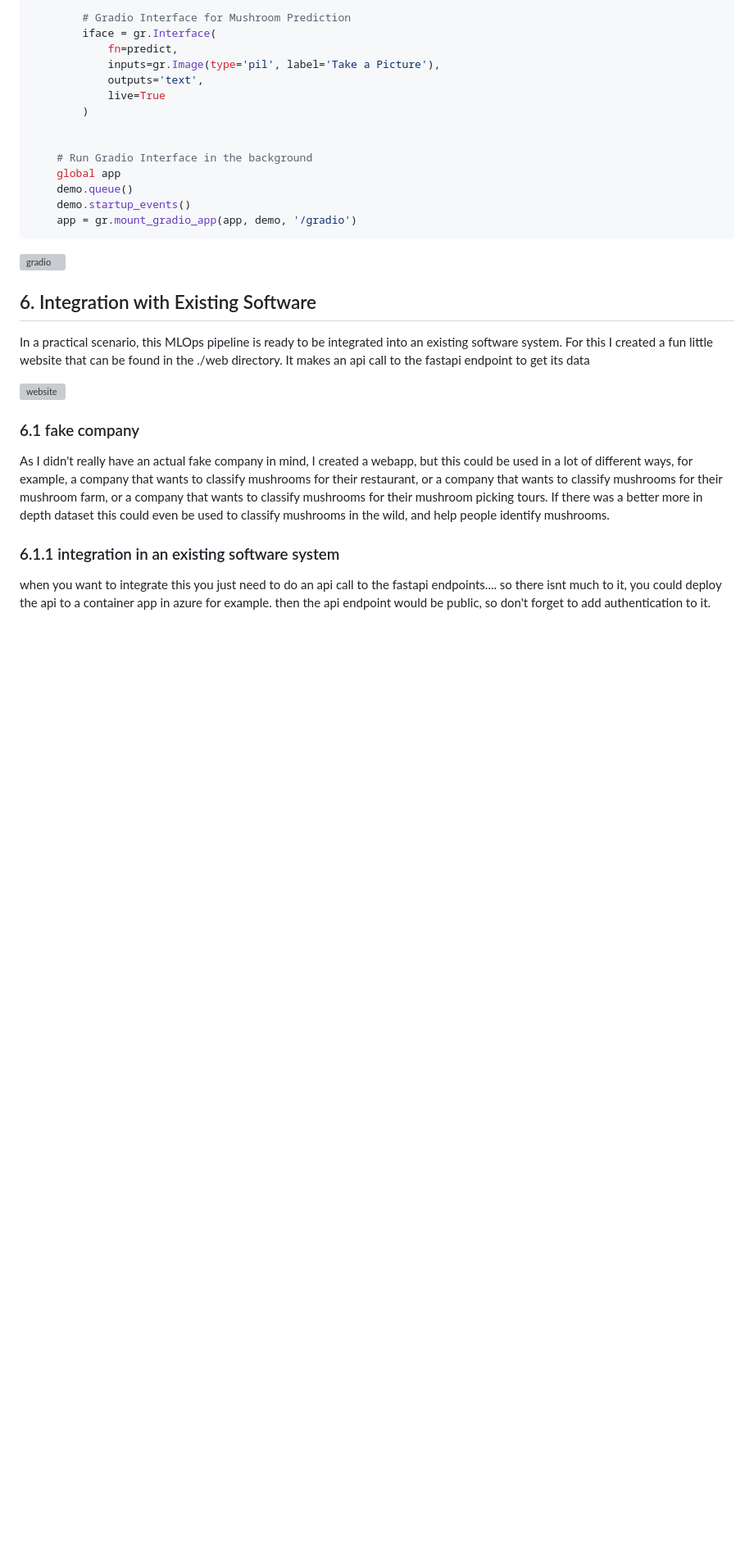
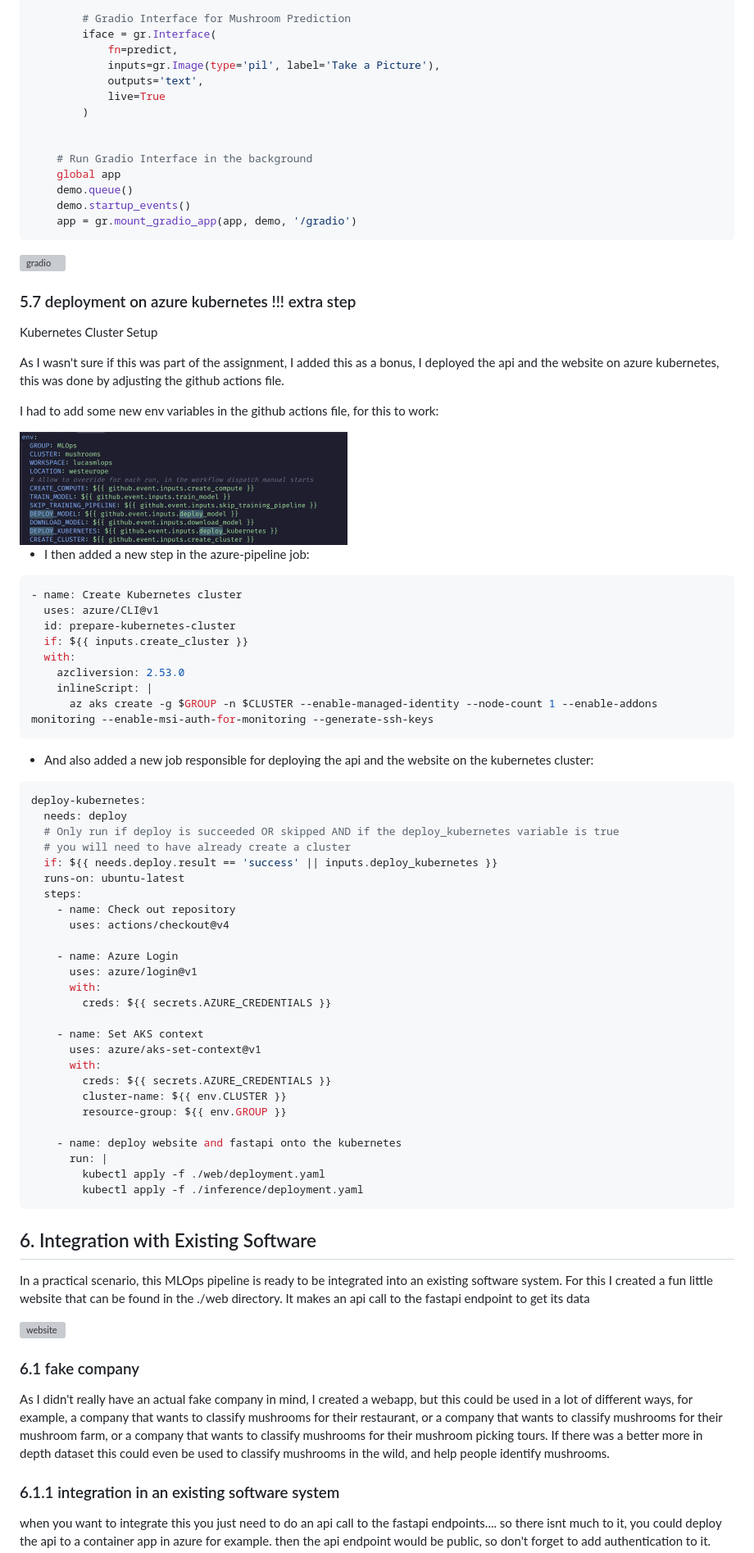
Before and after one commit to driessenslucas/MLOps-Mushrooms-pipeline, a Markdown page: readme.md, the part around the change printed below. Shown: that part at 82% size. GitHub-like rendering; pictures changed too: images/clusterenv.png (added); blank space fills up the shorter version; grey boxes are pictures that could not be loaded.

Commit message:
added: kubernetes documentation

````diff
--- a/readme.md
+++ b/readme.md
@@ -473,6 +474,60 @@ async def gradio():
 
 <img src="./images/gradio-gui.png" alt="gradio" width="800"/>
 
+### 5.7 deployment on azure kubernetes !!! extra step
+
+Kubernetes Cluster Setup
+
+As I wasn't sure if this was part of the assignment, I added this as a bonus, I deployed the api and the website on azure kubernetes, this was done by adjusting the github actions file.
+
+I had to add some new env variables in the github actions file, for this to work:
+
+<img src="./images/clusterenv.png" alt="update actions env" width="400"/>
+
+- I then added a new step in the azure-pipeline job:
+
+```yaml
+- name: Create Kubernetes cluster
+  uses: azure/CLI@v1
+  id: prepare-kubernetes-cluster
+  if: ${{ inputs.create_cluster }}
+  with:
+    azcliversion: 2.53.0
+    inlineScript: |
+      az aks create -g $GROUP -n $CLUSTER --enable-managed-identity --node-count 1 --enable-addons monitoring --enable-msi-auth-for-monitoring --generate-ssh-keys
+```
+
+- And also added a new job responsible for deploying the api and the website on the kubernetes cluster:
+
+```yaml
+deploy-kubernetes:
+  needs: deploy
+  # Only run if deploy is succeeded OR skipped AND if the deploy_kubernetes variable is true
+  # you will need to have already create a cluster
+  if: ${{ needs.deploy.result == 'success' || inputs.deploy_kubernetes }}
+  runs-on: ubuntu-latest
+  steps:
+    - name: Check out repository
+      uses: actions/checkout@v4
+
+    - name: Azure Login
+      uses: azure/login@v1
+      with:
+        creds: ${{ secrets.AZURE_CREDENTIALS }}
+
+    - name: Set AKS context
+      uses: azure/aks-set-context@v1
+      with:
+        creds: ${{ secrets.AZURE_CREDENTIALS }}
+        cluster-name: ${{ env.CLUSTER }}
+        resource-group: ${{ env.GROUP }}
+
+    - name: deploy website and fastapi onto the kubernetes
+      run: |
+        kubectl apply -f ./web/deployment.yaml
+        kubectl apply -f ./inference/deployment.yaml
+```
+
 ## 6. Integration with Existing Software
 
 In a practical scenario, this MLOps pipeline is ready to be integrated into an existing software system.
````
Also changed, not shown: other parts of readme.md (+2 -0 lines), image.png (added), 3 other files.
